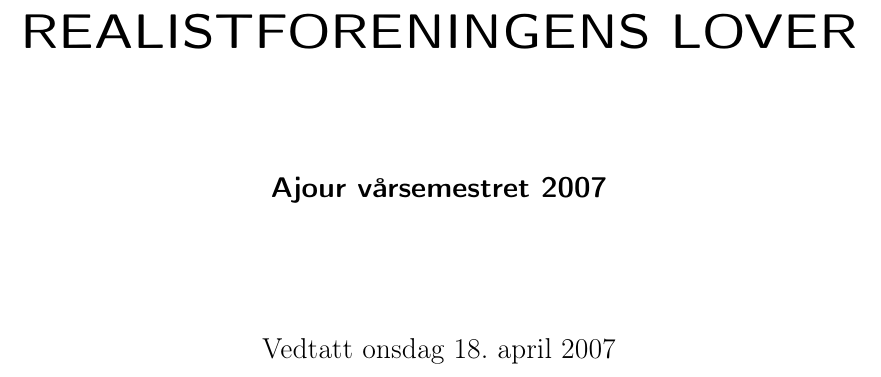
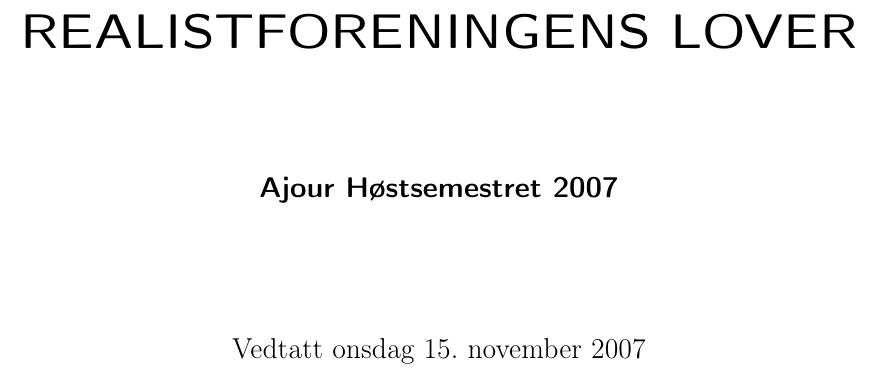
Before and after one commit to rbauck/hvitebok, a LaTeX book (lover.tex): part of page 1 of 9, cut so that both start at the same text. Compiled offline with pdfLaTeX.

Commit message:
Oppdatert 05. desember 2007 av oyviaa

```diff
--- a/lover.tex
+++ b/lover.tex
@@ -22,8 +22,8 @@
 % Kombinert med Hvitebokens SVN-rep av RBH
 
 \title{\Huge REALISTFORENINGENS LOVER \\\vspace{2cm}
-\Large Ajour vårsemestret 2007}
-\date{Vedtatt onsdag 18. april 2007}
+\Large Ajour Høstsemestret 2007}
+\date{Vedtatt onsdag 15. november 2007}
 
 
 \begin{document}
```
